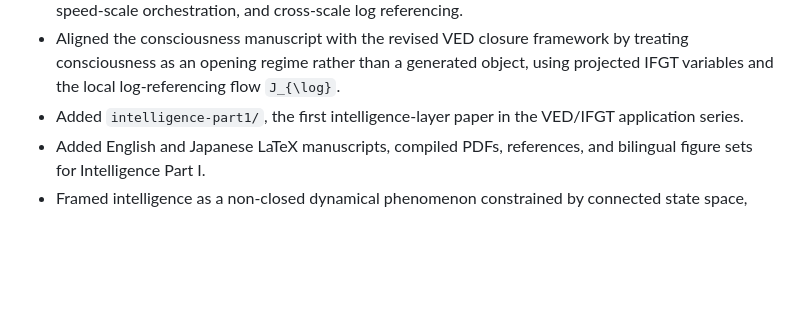
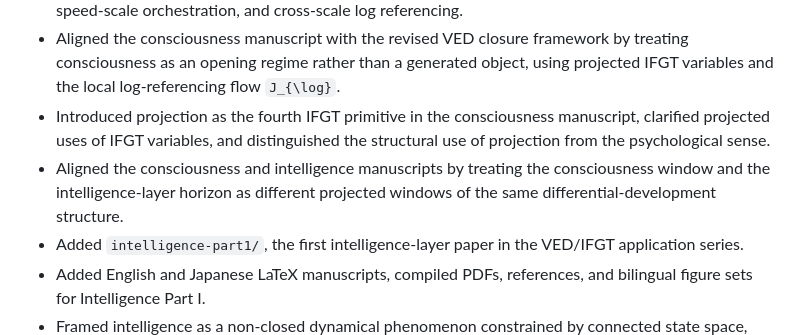
Before and after one commit to yuhki4-hue/vortical-enclosure-dynamics, a Markdown page: CHANGELOG.md, the part around the change. Drawn GitHub-style; blank space fills up the shorter version.

Commit message:
Update changelog for projection terminology

```diff
--- a/CHANGELOG.md
+++ b/CHANGELOG.md
@@ -25,6 +25,12 @@ All notable changes to this repository will be documented in this file.
   treating consciousness as an opening regime rather than a generated object,
   using projected IFGT variables and the local log-referencing flow
   `J_{\log}`.
+- Introduced projection as the fourth IFGT primitive in the consciousness
+  manuscript, clarified projected uses of IFGT variables, and distinguished the
+  structural use of projection from the psychological sense.
+- Aligned the consciousness and intelligence manuscripts by treating the
+  consciousness window and the intelligence-layer horizon as different
+  projected windows of the same differential-development structure.
 - Added `intelligence-part1/`, the first intelligence-layer paper in the
   VED/IFGT application series.
 - Added English and Japanese LaTeX manuscripts, compiled PDFs, references, and
```
